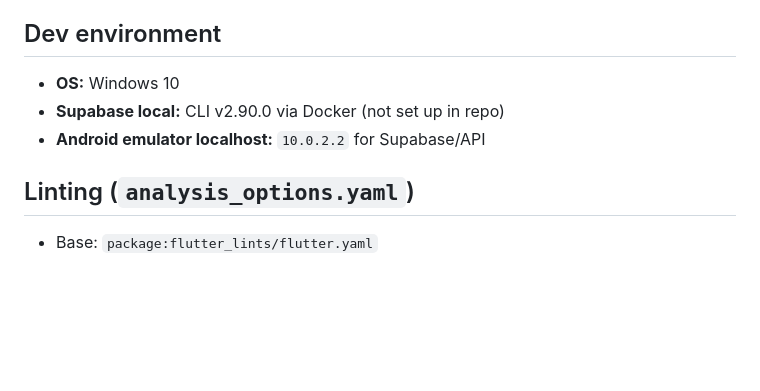
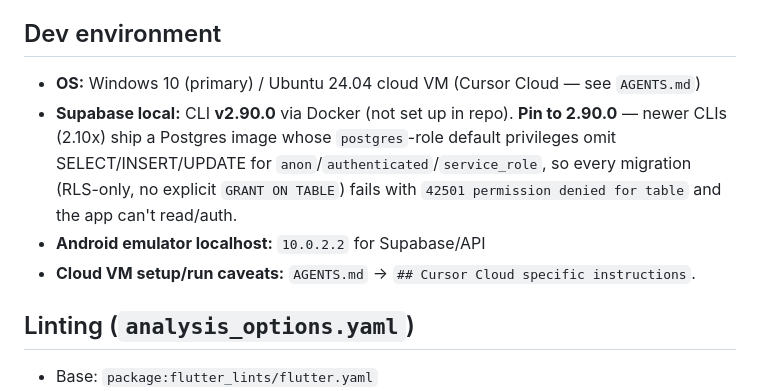
Before and after one commit to khmoustafa95/rafiq_alhajj, a Markdown page: memory-bank/techContext.md, the part around the change. Drawn GitHub-style; blank space fills up the shorter version.

```diff
--- a/memory-bank/techContext.md
+++ b/memory-bank/techContext.md
@@ -26,9 +26,13 @@
 > **Fonts:** Inter `.ttf` files exist under `assets/fonts/` but are not currently declared/wired (system theme used).
 
 ## Dev environment
-- **OS:** Windows 10
-- **Supabase local:** CLI v2.90.0 via Docker (not set up in repo)
+- **OS:** Windows 10 (primary) / Ubuntu 24.04 cloud VM (Cursor Cloud — see `AGENTS.md`)
+- **Supabase local:** CLI **v2.90.0** via Docker (not set up in repo). **Pin to 2.90.0** — newer CLIs
+  (2.10x) ship a Postgres image whose `postgres`-role default privileges omit SELECT/INSERT/UPDATE for
+  `anon`/`authenticated`/`service_role`, so every migration (RLS-only, no explicit `GRANT ON TABLE`)
+  fails with `42501 permission denied for table` and the app can't read/auth.
 - **Android emulator localhost:** `10.0.2.2` for Supabase/API
+- **Cloud VM setup/run caveats:** `AGENTS.md` → `## Cursor Cloud specific instructions`.
 
 ## Linting (`analysis_options.yaml`)
 - Base: `package:flutter_lints/flutter.yaml`
```
Also changed, not shown: AGENTS.md (added, +50 -0 lines), memory-bank/progress.md (+1 -0 lines).
